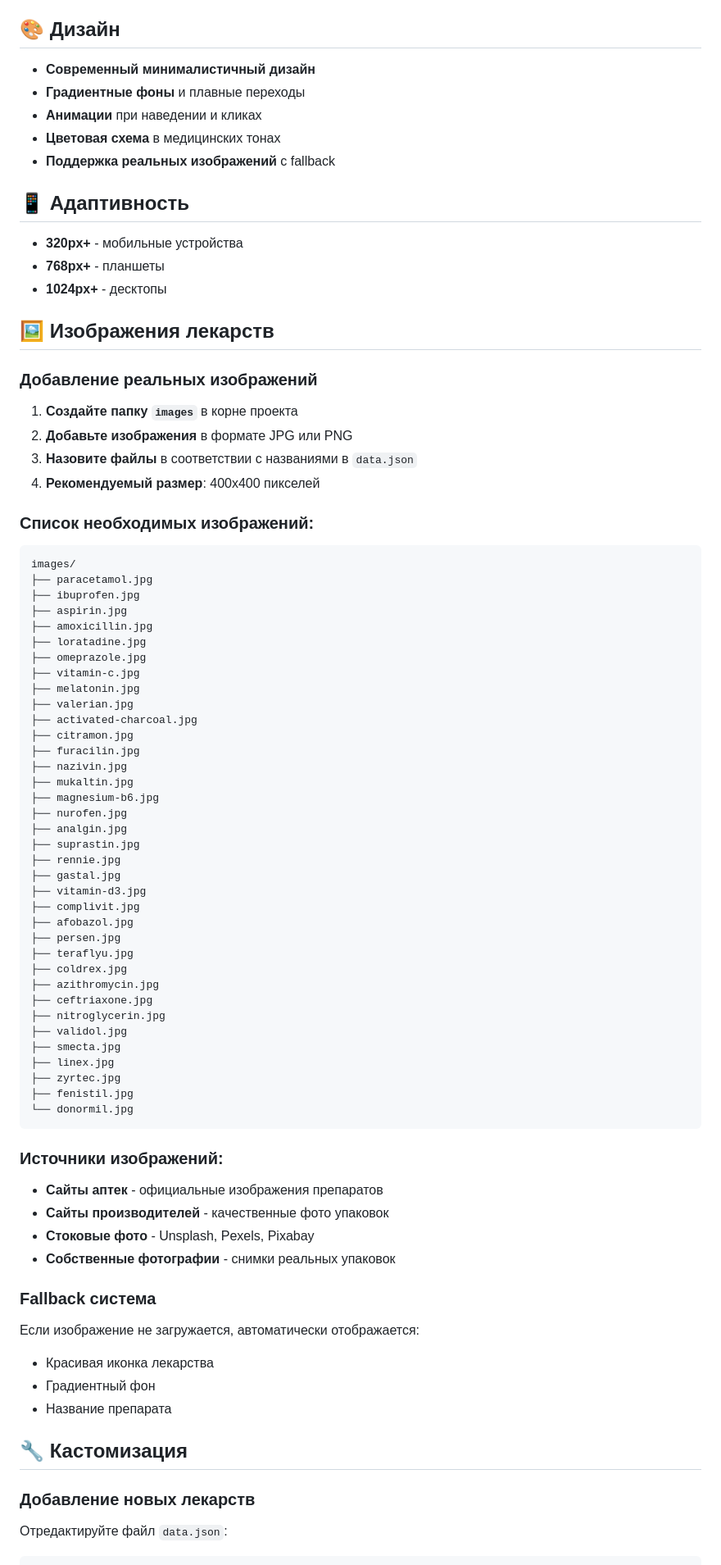
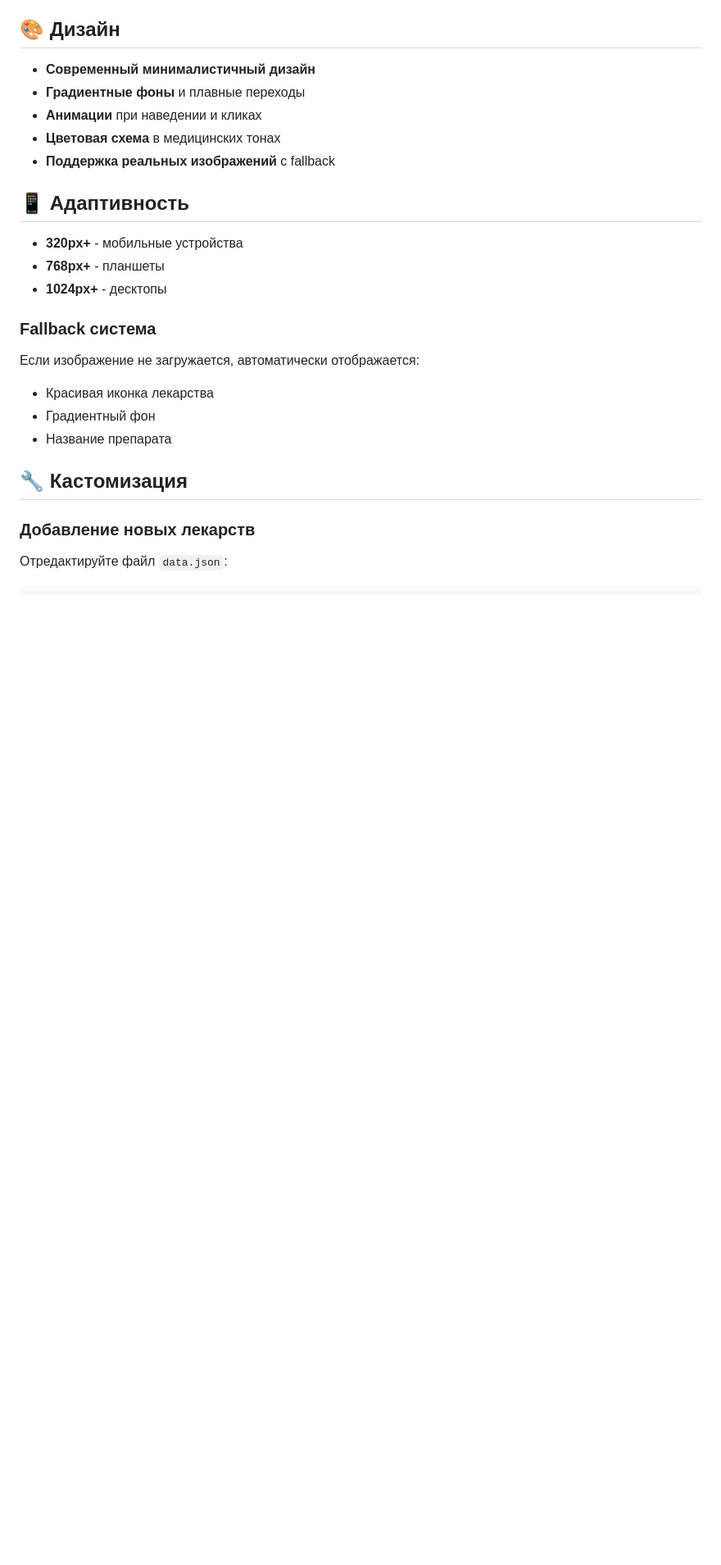
Before and after one commit to Venaliss/Pharm, a Markdown page: README.md, the part around one of its changes. Shown at 82% size. Drawn GitHub-style; blank space fills up the shorter version.

````diff
--- a/README.md
+++ b/README.md
@@ -151,62 +134,9 @@ pharmacy-website/
 - **768px+** - планшеты
 - **1024px+** - десктопы
 
-## 🖼️ Изображения лекарств
 
-### Добавление реальных изображений
 
-1. **Создайте папку `images`** в корне проекта
-2. **Добавьте изображения** в формате JPG или PNG
-3. **Назовите файлы** в соответствии с названиями в `data.json`
-4. **Рекомендуемый размер**: 400x400 пикселей
 
-### Список необходимых изображений:
-
-```
-images/
-├── paracetamol.jpg
-├── ibuprofen.jpg
-├── aspirin.jpg
-├── amoxicillin.jpg
-├── loratadine.jpg
-├── omeprazole.jpg
-├── vitamin-c.jpg
-├── melatonin.jpg
-├── valerian.jpg
-├── activated-charcoal.jpg
-├── citramon.jpg
-├── furacilin.jpg
-├── nazivin.jpg
-├── mukaltin.jpg
-├── magnesium-b6.jpg
-├── nurofen.jpg
-├── analgin.jpg
-├── suprastin.jpg
-├── rennie.jpg
-├── gastal.jpg
-├── vitamin-d3.jpg
-├── complivit.jpg
-├── afobazol.jpg
-├── persen.jpg
-├── teraflyu.jpg
-├── coldrex.jpg
-├── azithromycin.jpg
-├── ceftriaxone.jpg
-├── nitroglycerin.jpg
-├── validol.jpg
-├── smecta.jpg
-├── linex.jpg
-├── zyrtec.jpg
-├── fenistil.jpg
-└── donormil.jpg
-```
-
-### Источники изображений:
-
-- **Сайты аптек** - официальные изображения препаратов
-- **Сайты производителей** - качественные фото упаковок
-- **Стоковые фото** - Unsplash, Pexels, Pixabay
-- **Собственные фотографии** - снимки реальных упаковок
 
 ### Fallback система
 
````
Also changed, not shown: other parts of README.md (+11 -28 lines).
